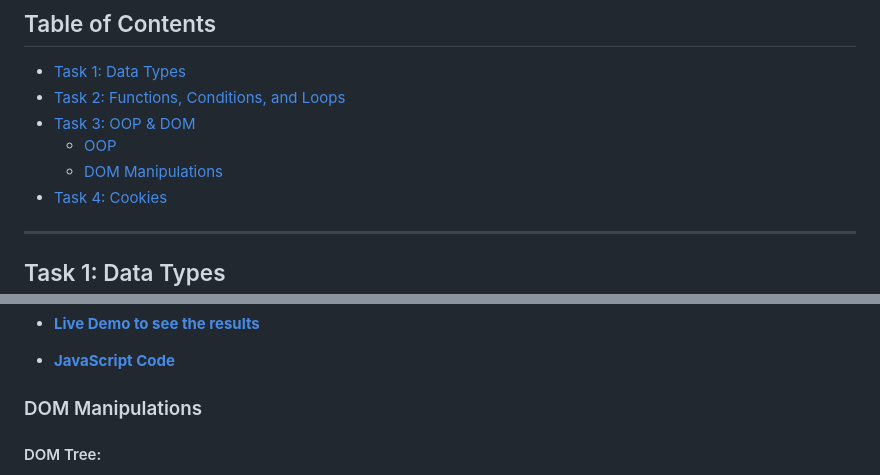
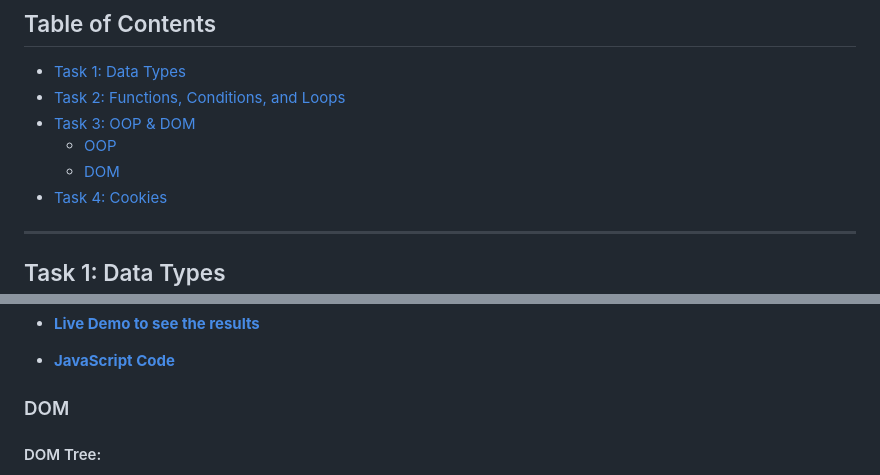
Before and after one commit to Ahmedelshinnawi/Front-End-Summer-Training, a Markdown page: JavaScript/Readme.md, 2 parts joined by grey strips. Drawn GitHub-style.

```diff
--- a/JavaScript/Readme.md
+++ b/JavaScript/Readme.md
@@ -7,7 +7,7 @@
 - [Task 2: Functions, Conditions, and Loops](#task-2-functions-conditions--loops)
 - [Task 3: OOP & DOM](#task-3-oop--dom)
   - [OOP](#oop)
-  - [DOM Manipulations](#dom-manipulations)
+  - [DOM](#dom)
 - [Task 4: Cookies](#task-4-cookies)
 
 ---
@@ -39,7 +39,7 @@
 - **[Live Demo to see the results](https://ahmedelshinnawi.github.io/Front-End-Summer-Training/JavaScript/OOP%20&%20Dom/OOP/)**
 - **[JavaScript Code](https://github.com/Ahmedelshinnawi/Front-End-Summer-Training/blob/main/JavaScript/OOP%20%26%20Dom/OOP/oop.js)**
 
-### DOM Manipulations
+### DOM
 
 #### DOM Tree:
 - Convert the DOM Tree to an HTML representation.
```
